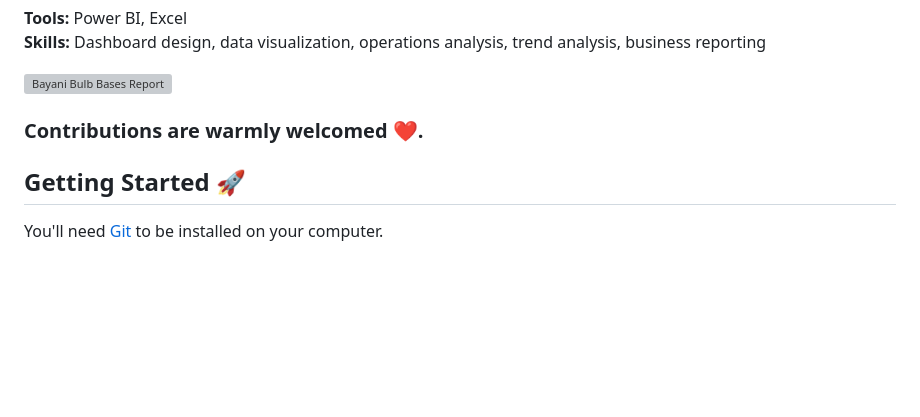
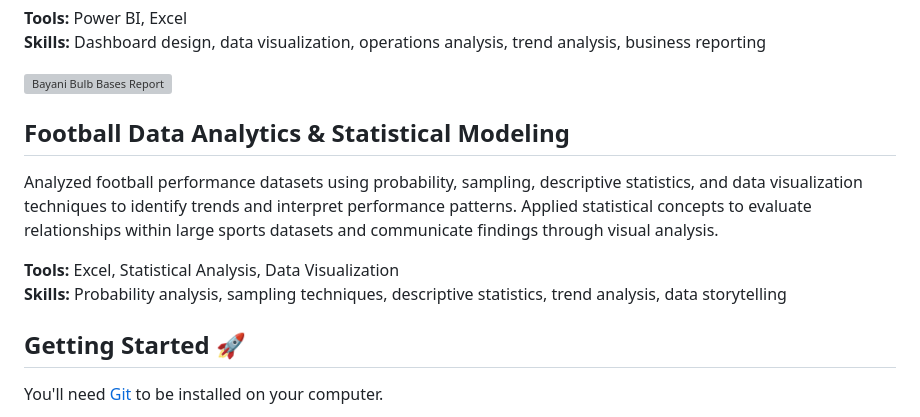
Before and after one commit to Jayda-Germain/jayda-germain-portfolio, a Markdown page: README.md, the part around the change. Rendered like a GitHub page; blank space fills up the shorter version; grey boxes are pictures that could not be loaded.

```diff
--- a/README.md
+++ b/README.md
@@ -24,7 +24,13 @@ Built an interactive Power BI dashboard to analyze production, storage, and ship
 
 ![Bayani Bulb Bases Report](/images/Bayani-Bulb-Bases-Dashboard)
 
-### Contributions are warmly welcomed ❤️.
+## Football Data Analytics & Statistical Modeling
+
+Analyzed football performance datasets using probability, sampling, descriptive statistics, and data visualization techniques to identify trends and interpret performance patterns. Applied statistical concepts to evaluate relationships within large sports datasets and communicate findings through visual analysis.
+
+**Tools:** Excel, Statistical Analysis, Data Visualization
+**Skills:** Probability analysis, sampling techniques, descriptive statistics, trend analysis, data storytelling
+
 
 ## Getting Started 🚀
 
```
